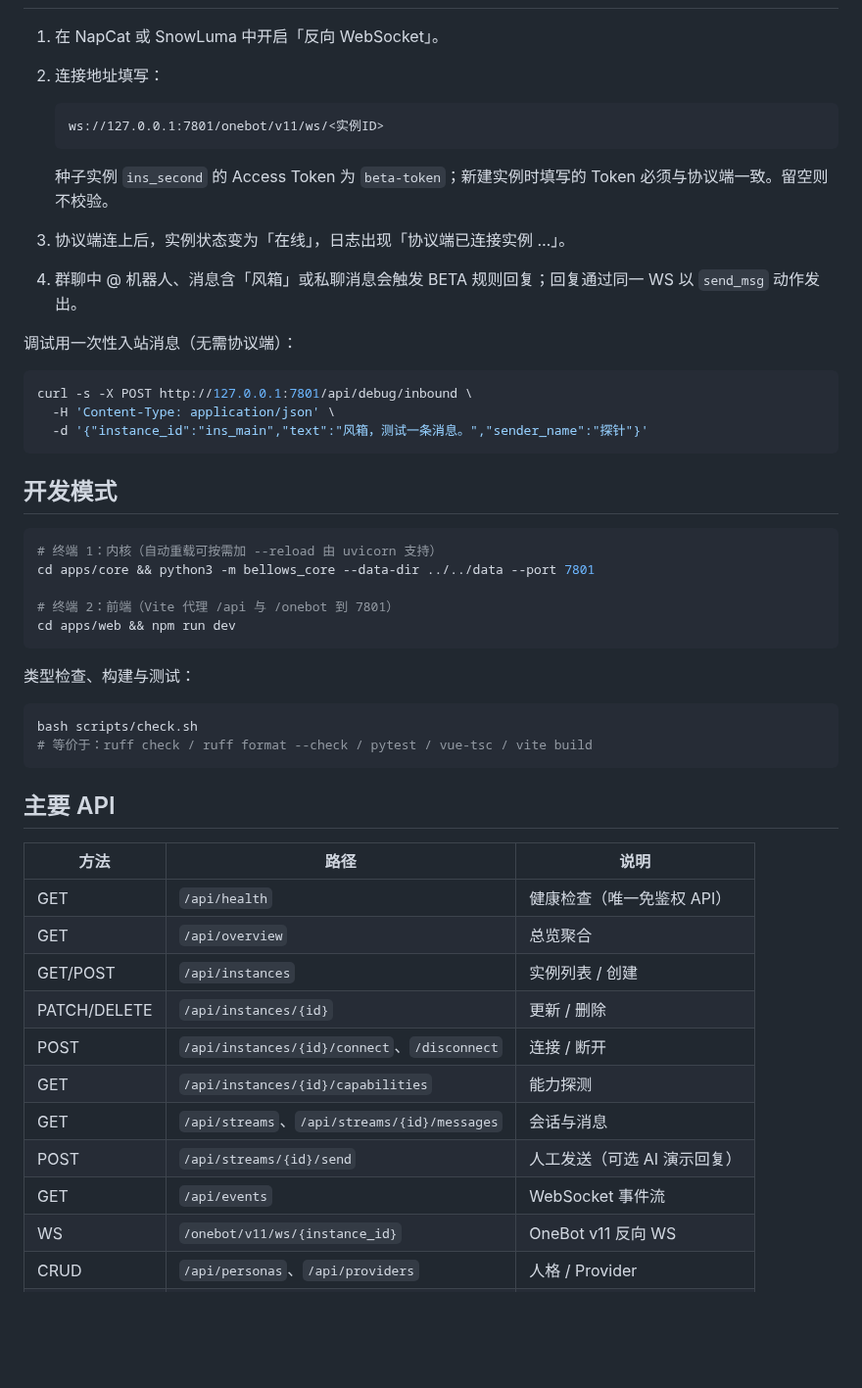
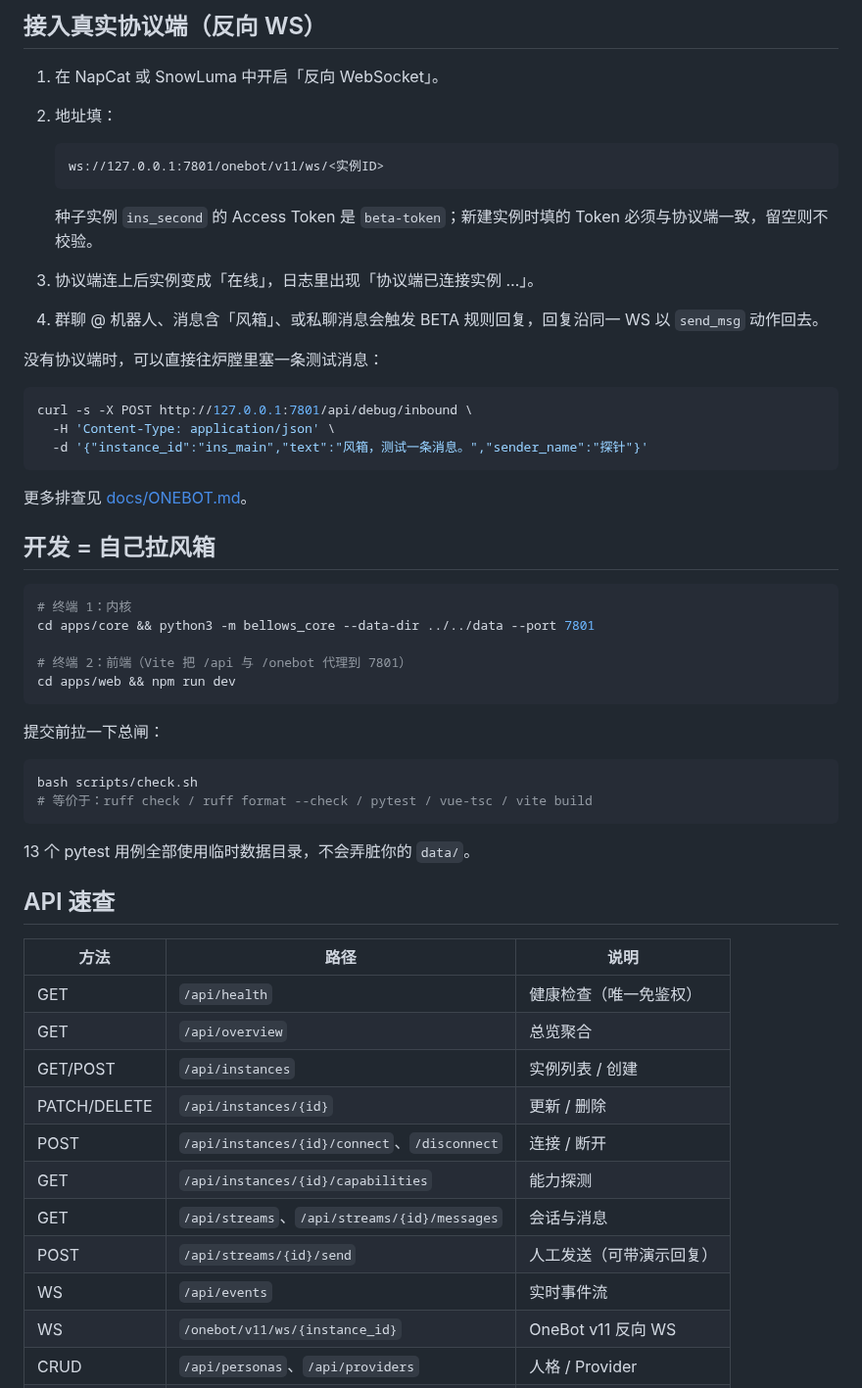
Before and after one commit to Kei7295/Bellows, a Markdown page: README.md, the part around one of its changes. Shown at 98% size. GitHub-like rendering; blank space fills up the shorter version.

````diff
--- a/README.md
+++ b/README.md
@@ -82,16 +106,17 @@ docker compose up -d --build
+## 接入真实协议端（反向 WS）
 
 1. 在 NapCat 或 SnowLuma 中开启「反向 WebSocket」。
-2. 连接地址填写：
+2. 地址填：
 
-   ```
+   ```text
    ws://127.0.0.1:7801/onebot/v11/ws/<实例ID>
    ```
 
-   种子实例 `ins_second` 的 Access Token 为 `beta-token`；新建实例时填写的 Token 必须与协议端一致。留空则不校验。
-3. 协议端连上后，实例状态变为「在线」，日志出现「协议端已连接实例 …」。
-4. 群聊中 @ 机器人、消息含「风箱」或私聊消息会触发 BETA 规则回复；回复通过同一 WS 以 `send_msg` 动作发出。
+   种子实例 `ins_second` 的 Access Token 是 `beta-token`；新建实例时填的 Token 必须与协议端一致，留空则不校验。
+3. 协议端连上后实例变成「在线」，日志里出现「协议端已连接实例 …」。
+4. 群聊 @ 机器人、消息含「风箱」、或私聊消息会触发 BETA 规则回复，回复沿同一 WS 以 `send_msg` 动作回去。
 
-调试用一次性入站消息（无需协议端）：
+没有协议端时，可以直接往炉膛里塞一条测试消息：
 
 ```bash
 curl -s -X POST http://127.0.0.1:7801/api/debug/inbound \
@@ -99,36 +124,40 @@ curl -s -X POST http://127.0.0.1:7801/api/debug/inbound \
   -d '{"instance_id":"ins_main","text":"风箱，测试一条消息。","sender_name":"探针"}'
 ```
 
-## 开发模式
+更多排查见 [docs/ONEBOT.md](docs/ONEBOT.md)。
+
+## 开发 = 自己拉风箱
 
 ```bash
-# 终端 1：内核（自动重载可按需加 --reload 由 uvicorn 支持）
+# 终端 1：内核
 cd apps/core && python3 -m bellows_core --data-dir ../../data --port 7801
 
-# 终端 2：前端（Vite 代理 /api 与 /onebot 到 7801）
+# 终端 2：前端（Vite 把 /api 与 /onebot 代理到 7801）
 cd apps/web && npm run dev
 ```
 
-类型检查、构建与测试：
+提交前拉一下总闸：
 
 ```bash
 bash scripts/check.sh
 # 等价于：ruff check / ruff format --check / pytest / vue-tsc / vite build
 ```
 
-## 主要 API
+13 个 pytest 用例全部使用临时数据目录，不会弄脏你的 `data/`。
+
+## API 速查
 
 | 方法 | 路径 | 说明 |
 | --- | --- | --- |
-| GET | `/api/health` | 健康检查（唯一免鉴权 API） |
+| GET | `/api/health` | 健康检查（唯一免鉴权） |
 | GET | `/api/overview` | 总览聚合 |
 | GET/POST | `/api/instances` | 实例列表 / 创建 |
 | PATCH/DELETE | `/api/instances/{id}` | 更新 / 删除 |
 | POST | `/api/instances/{id}/connect`、`/disconnect` | 连接 / 断开 |
 | GET | `/api/instances/{id}/capabilities` | 能力探测 |
 | GET | `/api/streams`、`/api/streams/{id}/messages` | 会话与消息 |
-| POST | `/api/streams/{id}/send` | 人工发送（可选 AI 演示回复） |
-| GET | `/api/events` | WebSocket 事件流 |
+| POST | `/api/streams/{id}/send` | 人工发送（可带演示回复） |
+| WS | `/api/events` | 实时事件流 |
 | WS | `/onebot/v11/ws/{instance_id}` | OneBot v11 反向 WS |
 | CRUD | `/api/personas`、`/api/providers` | 人格 / Provider |
 | GET/DELETE | `/api/memories` | 记忆 |
````
Also changed, not shown: other parts of README.md (+90 -47 lines), assets/banner.jpg (added), assets/mascot.jpg (added).
